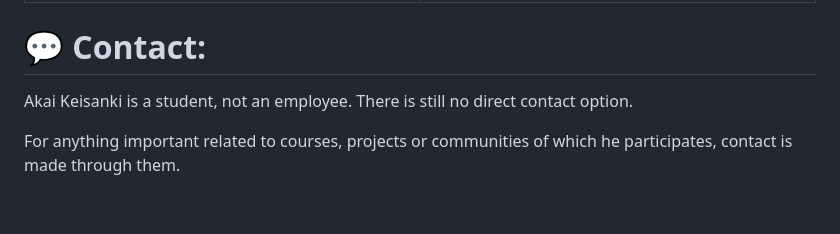
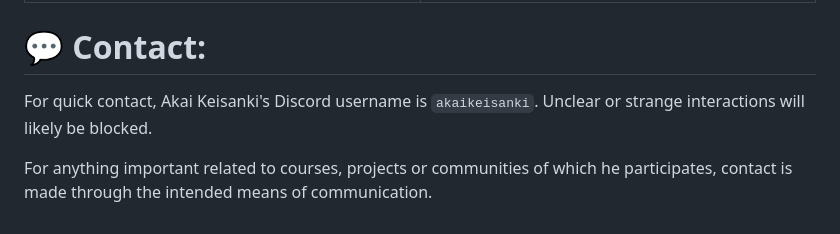
Before and after one commit to akai-keisanki/akai-keisanki, a Markdown page: README.md, the part around the change. GitHub-like rendering.

```diff
--- a/README.md
+++ b/README.md
@@ -184,7 +184,7 @@ Please note that most of his projects are in <a href = 'https://github.com/Scien
 
 <h1>💬 Contact:</h1>
 
-Akai Keisanki is a student, not an employee.
-There is still no direct contact option.
+For quick contact, Akai Keisanki's Discord username is <code>akaikeisanki</code>.
+Unclear or strange interactions will likely be blocked.
 
-For anything important related to courses, projects or communities of which he participates, contact is made through them.
+For anything important related to courses, projects or communities of which he participates, contact is made through the intended means of communication.
```
